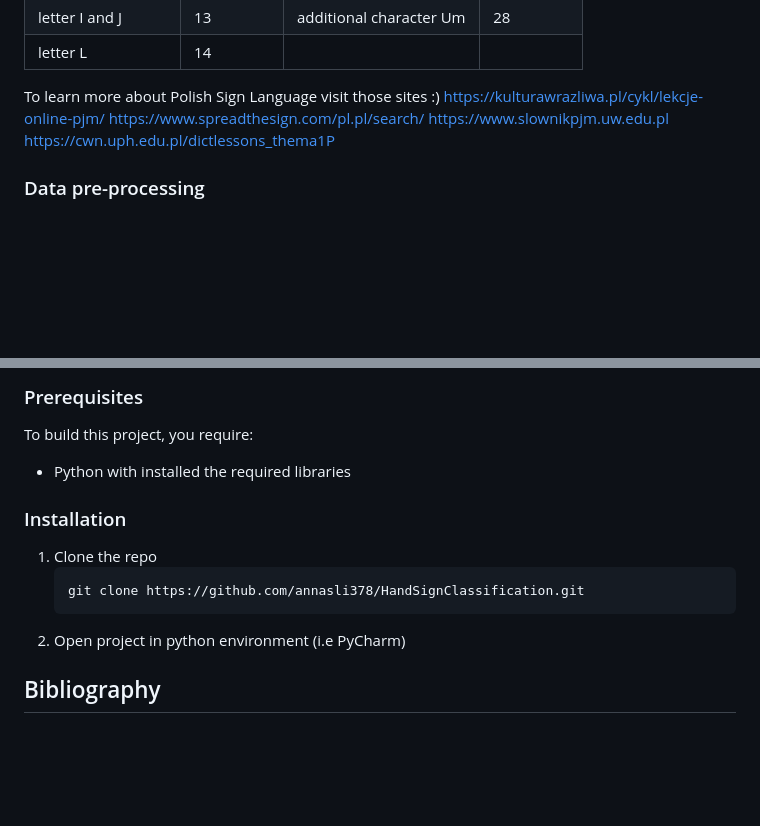
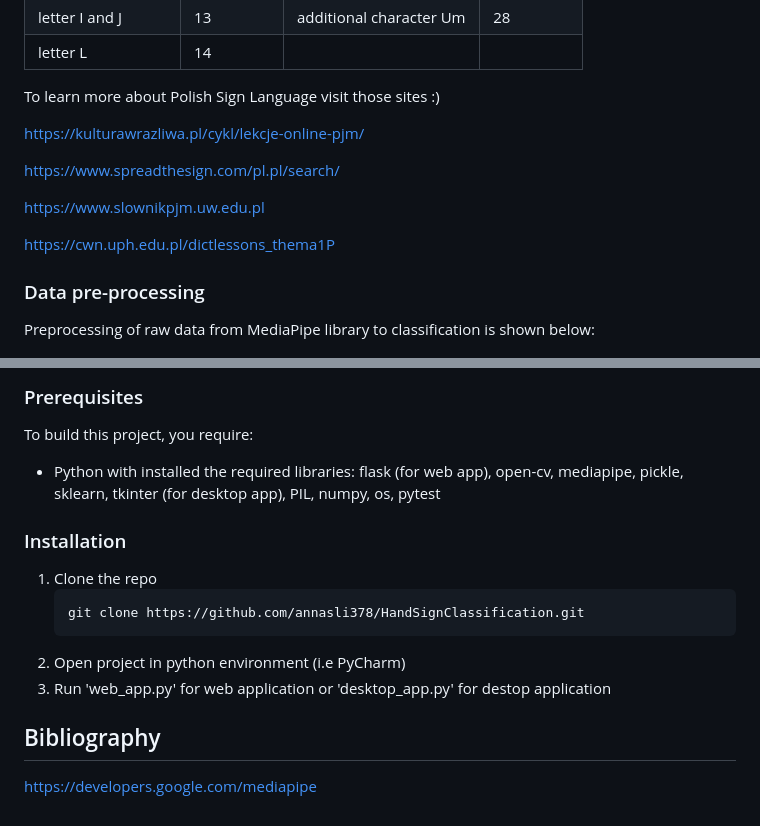
Before and after one commit to annasli378/HandSignClassification, a Markdown page: README.md, 2 parts joined by grey strips. Rendered like a GitHub page; blank space fills up the shorter version.

````diff
--- a/README.md
+++ b/README.md
@@ -74,13 +74,19 @@ Dataset for learning classyfier consisted of 29 945 images, divided in 29 classe
 | letter L           | 14          |                         |             |
 
 To learn more about Polish Sign Language visit those sites :)
+
 https://kulturawrazliwa.pl/cykl/lekcje-online-pjm/
+
 https://www.spreadthesign.com/pl.pl/search/
+
 https://www.slownikpjm.uw.edu.pl
+
 https://cwn.uph.edu.pl/dictlessons_thema1P
 
 
 ### Data pre-processing
+
+Preprocessing of raw data from MediaPipe library to classification is shown below:
 
 ![schema](https://github.com/annasli378/HandSignClassification/blob/main/img/preproc.png)
 
@@ -96,7 +102,7 @@ To get a local copy up and running follow these simple steps.
 
 ### Prerequisites
 To build this project, you require:
-* Python with installed the required libraries
+* Python with installed the required libraries: flask (for web app), open-cv, mediapipe, pickle, sklearn, tkinter (for desktop app), PIL, numpy, os, pytest
 
 ### Installation
 1. Clone the repo
@@ -104,8 +110,12 @@ To build this project, you require:
    git clone https://github.com/annasli378/HandSignClassification.git
    ```
 2. Open project in python environment (i.e PyCharm)
+3. Run 'web_app.py' for web application or 'desktop_app.py' for destop application
+
 
 ## Bibliography
+https://developers.google.com/mediapipe
+
 
 
 
````
